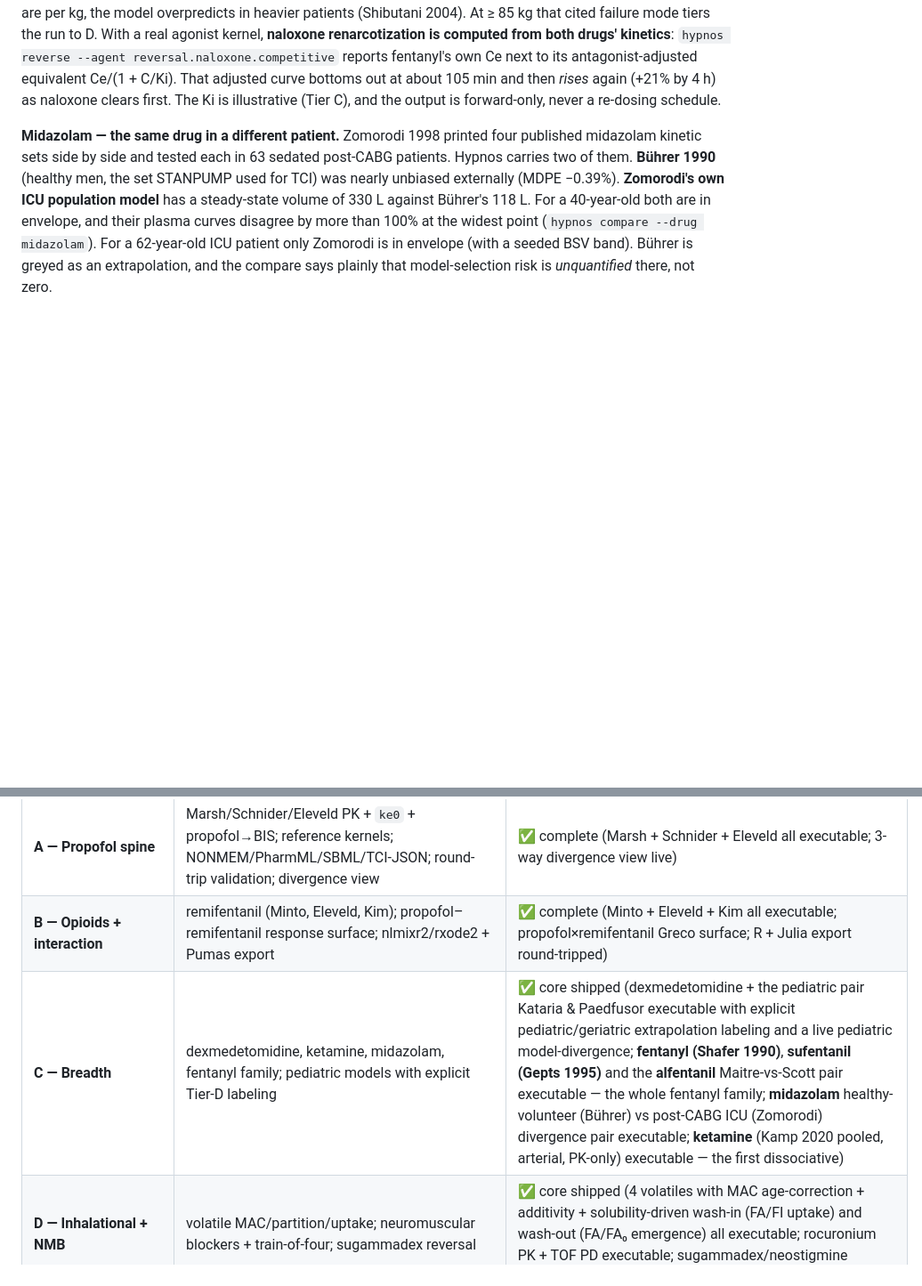
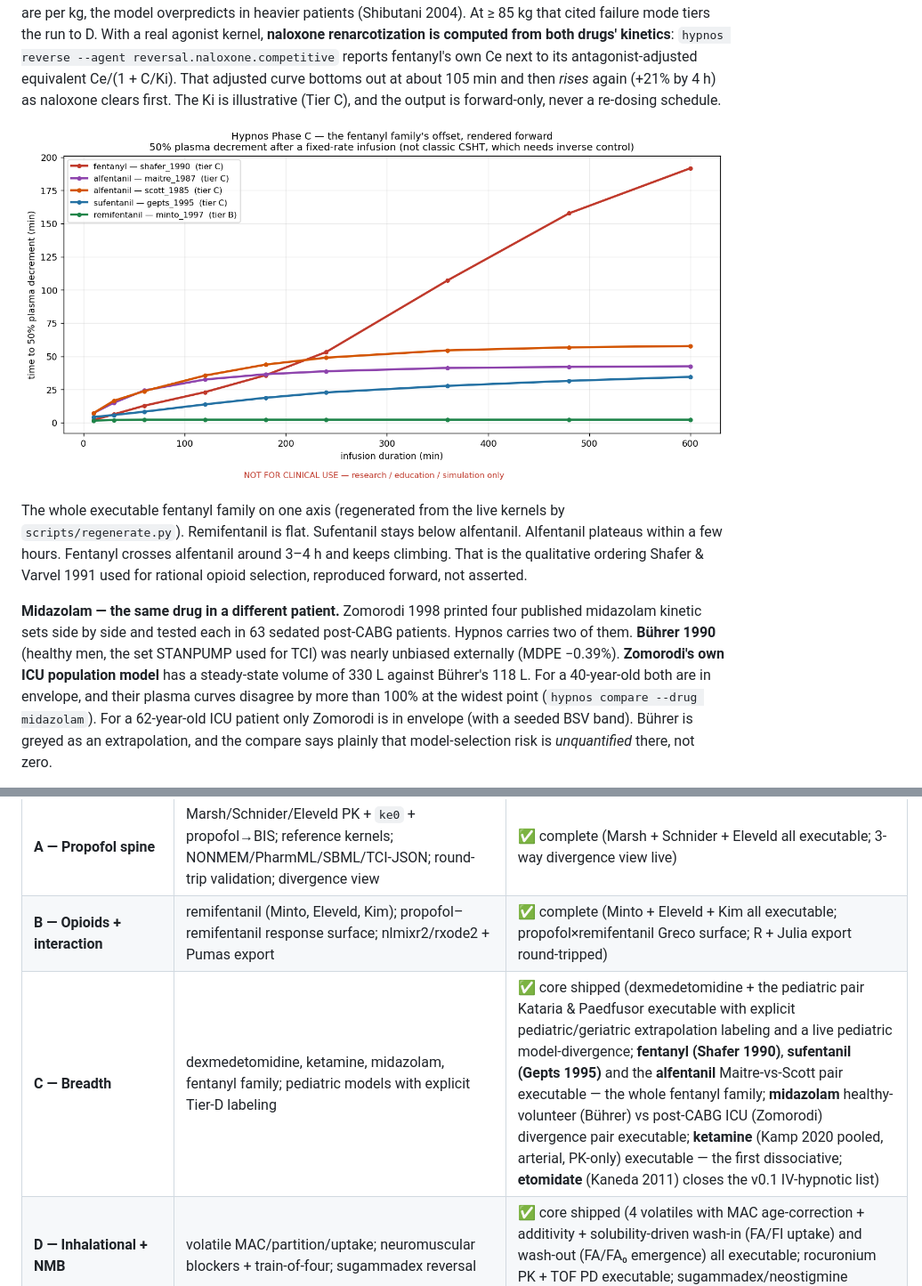
Before and after one commit to clay-good/hypnos, a Markdown page: README.md, 2 parts joined by grey strips. Shown at 89% size. Rendered like a GitHub page; pictures changed too: docs/images/opioid_offset.png (added); blank space fills up the shorter version.

````diff
--- a/README.md
+++ b/README.md
@@ -258,6 +258,10 @@ excluded for envelope (2):
 ```
 
 **Fentanyl — the context-sensitive opioid.** Shafer 1990 runs from its source-filled STANPUMP constants (`pending_human_review`, never promoted by code). Its time to peak effect after a bolus is ~3.2 min, against ~1.4 min for remifentanil (Minto). Its 50% plasma decrement after a fixed-rate infusion goes from ~13 min at 1 h to ~158 min at 8 h, while remifentanil's stays near-flat. Because the Shafer volumes are absolute but doses are per kg, the model overpredicts in heavier patients (Shibutani 2004). At ≥ 85 kg that cited failure mode tiers the run to D. With a real agonist kernel, **naloxone renarcotization is computed from both drugs' kinetics**: `hypnos reverse --agent reversal.naloxone.competitive` reports fentanyl's own Ce next to its antagonist-adjusted equivalent Ce/(1 + C/Ki). That adjusted curve bottoms out at about 105 min and then *rises* again (+21% by 4 h) as naloxone clears first. The Ki is illustrative (Tier C), and the output is forward-only, never a re-dosing schedule.
+
+![Opioid offset: 50% plasma decrement vs infusion duration](docs/images/opioid_offset.png)
+
+The whole executable fentanyl family on one axis (regenerated from the live kernels by `scripts/regenerate.py`). Remifentanil is flat. Sufentanil stays below alfentanil. Alfentanil plateaus within a few hours. Fentanyl crosses alfentanil around 3–4 h and keeps climbing. That is the qualitative ordering Shafer & Varvel 1991 used for rational opioid selection, reproduced forward, not asserted.
 
 **Midazolam — the same drug in a different patient.** Zomorodi 1998 printed four published midazolam kinetic sets side by side and tested each in 63 sedated post-CABG patients. Hypnos carries two of them. **Bührer 1990** (healthy men, the set STANPUMP used for TCI) was nearly unbiased externally (MDPE −0.39%). **Zomorodi's own ICU population model** has a steady-state volume of 330 L against Bührer's 118 L. For a 40-year-old both are in envelope, and their plasma curves disagree by more than 100% at the widest point (`hypnos compare --drug midazolam`). For a 62-year-old ICU patient only Zomorodi is in envelope (with a seeded BSV band). Bührer is greyed as an extrapolation, and the compare says plainly that model-selection risk is *unquantified* there, not zero.
 
@@ -961,7 +966,7 @@ hypnos.validate_dataset(ds)                                           # -> list
 | --- | --- | --- |
 | **A — Propofol spine** | Marsh/Schnider/Eleveld PK + `ke0` + propofol→BIS; reference kernels; NONMEM/PharmML/SBML/TCI-JSON; round-trip validation; divergence view | ✅ complete (Marsh + Schnider + Eleveld all executable; 3-way divergence view live) |
 | **B — Opioids + interaction** | remifentanil (Minto, Eleveld, Kim); propofol–remifentanil response surface; nlmixr2/rxode2 + Pumas export | ✅ complete (Minto + Eleveld + Kim all executable; propofol×remifentanil Greco surface; R + Julia export round-tripped) |
-| **C — Breadth** | dexmedetomidine, ketamine, midazolam, fentanyl family; pediatric models with explicit Tier-D labeling | ✅ core shipped (dexmedetomidine + the pediatric pair Kataria & Paedfusor executable with explicit pediatric/geriatric extrapolation labeling and a live pediatric model-divergence; **fentanyl (Shafer 1990)**, **sufentanil (Gepts 1995)** and the **alfentanil** Maitre-vs-Scott pair executable — the whole fentanyl family; **midazolam** healthy-volunteer (Bührer) vs post-CABG ICU (Zomorodi) divergence pair executable; **ketamine** (Kamp 2020 pooled, arterial, PK-only) executable — the first dissociative) |
+| **C — Breadth** | dexmedetomidine, ketamine, midazolam, fentanyl family; pediatric models with explicit Tier-D labeling | ✅ core shipped (dexmedetomidine + the pediatric pair Kataria & Paedfusor executable with explicit pediatric/geriatric extrapolation labeling and a live pediatric model-divergence; **fentanyl (Shafer 1990)**, **sufentanil (Gepts 1995)** and the **alfentanil** Maitre-vs-Scott pair executable — the whole fentanyl family; **midazolam** healthy-volunteer (Bührer) vs post-CABG ICU (Zomorodi) divergence pair executable; **ketamine** (Kamp 2020 pooled, arterial, PK-only) executable — the first dissociative; **etomidate** (Kaneda 2011) closes the v0.1 IV-hypnotic list) |
 | **D — Inhalational + NMB** | volatile MAC/partition/uptake; neuromuscular blockers + train-of-four; sugammadex reversal | ✅ core shipped (4 volatiles with MAC age-correction + additivity + solubility-driven wash-in (FA/FI uptake) and wash-out (FA/FA₀ emergence) all executable; rocuronium PK + TOF PD executable; sugammadex/neostigmine reversal shipped in v0.5; succinylcholine kernel pending) |
 | **E — Hardening** | external-validation MDPE/MDAPE backfill; COMBINE `.omex`; Zenodo DOI | ✅ core shipped (deterministic `.omex` + BibTeX exporters; `scripts/regenerate.py`; `.zenodo.json` + `CHANGELOG.md`; external-validation MDPE/MDAPE backfilled across both headline drugs + dexmedetomidine, citation-integrity-checked and surfaced via `hypnos performance`; minted DOI on first tagged release) |
 | **v0.2 — Population-variability layer** | curate Ω/Σ random effects; seeded prediction bands; uncertainty-aware divergence (separation index + variance decomposition); export the NLME object ([spec](docs/specs/v0.2/variability.md)) | 🟢 V0–V3 export code shipped (Eleveld propofol Ω-diagonal + Σ curated `unverified` with the §4-trap validate checks; `simulate`/`compare --bands` draw seeded, reproducible bands with the never-synthesize rule; **every export carries the random-effects layer** — NONMEM `$OMEGA`/`$OMEGA BLOCK`/`$SIGMA`, PharmML `VariabilityModel`, nlmixr2/rxode2 + Pumas NLME companions, TCI-JSON, and SBML (Ω/Σ as `hypnos:` RDF); the **dashboard renders the bands as shaded ribbons** with the separation-index + variance-decomposition readout; the **PD effect (BIS) band** propagates PK BSV through the Hill link as an honest lower bound). **BSV backfill largely done (sourced, `pending_human_review`):** Minto (from its own NONMEM $OMEGA in the Open-TCI archive), Kim, and Schnider (partial) Ω diagonals curated alongside Eleveld — so the separation index now computes across multiple band-eligible models. **Remaining:** Hannivoort dexmedetomidine Ω (paywalled) and the PD-parameter (Ce50, γ) Ω |
````
Also changed, not shown: other parts of README.md (+2 -1 lines), CHANGELOG.md (+13 -0 lines), CONTRIBUTING.md (+2 -0 lines), 9 other files.
